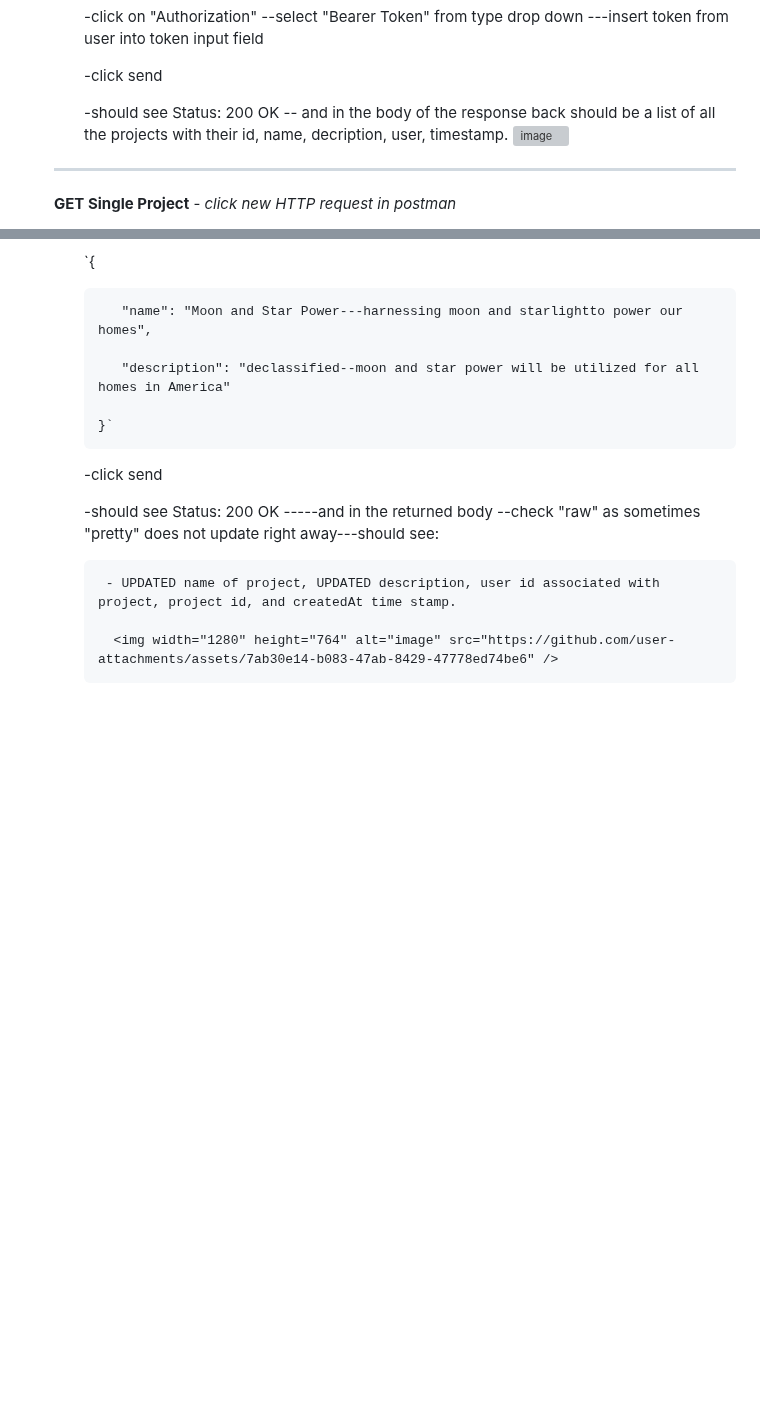
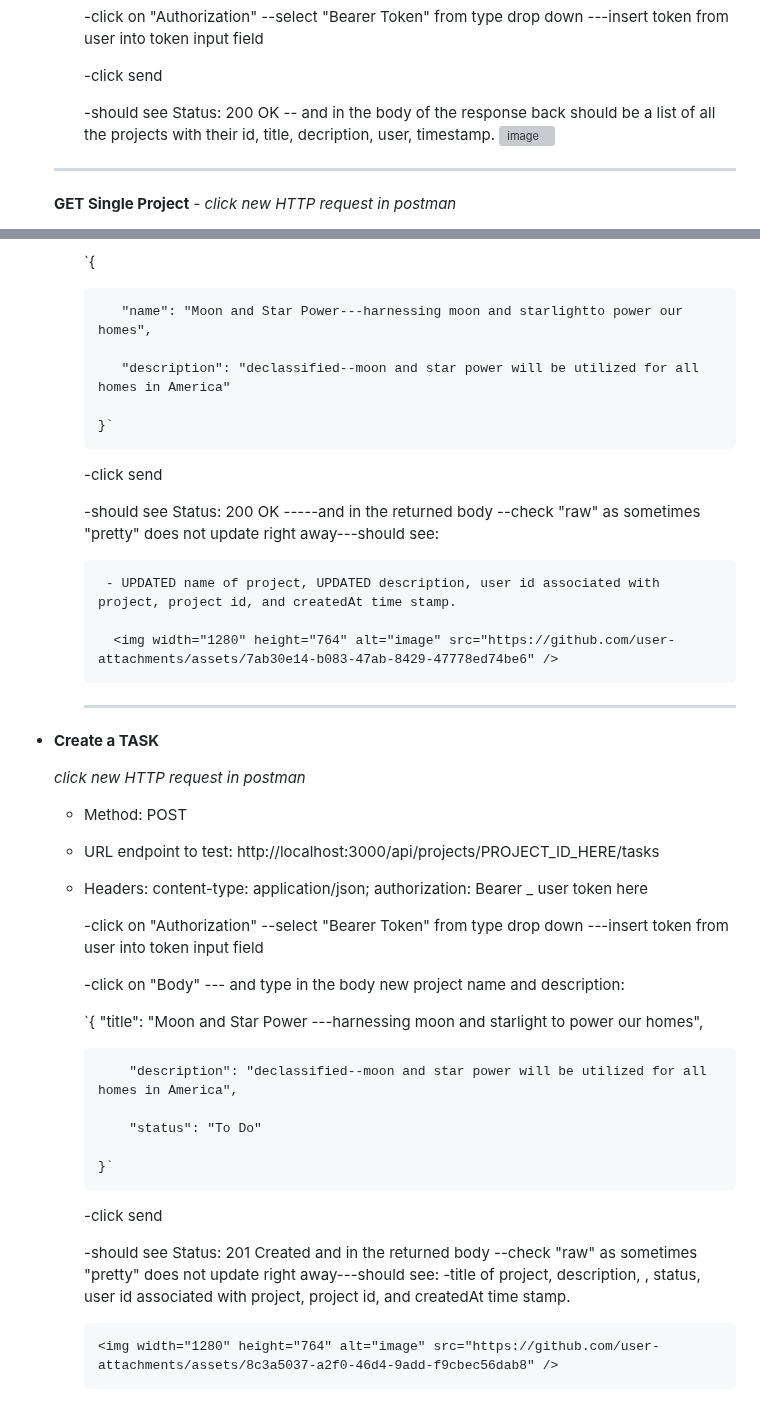
Before and after one commit to FrancesReagan/task-master-api, a Markdown page: README.md, 2 parts joined by grey strips. Drawn GitHub-style; blank space fills up the shorter version; grey boxes are pictures that could not be loaded.

```diff
--- a/README.md
+++ b/README.md
@@ -208,7 +208,7 @@ __MANUAL TESTING with POSTMAN ext in VS CODE__
 
           -click send
 
-          -should see Status: 200 OK  -- and in the body of the response back should be a list of all the projects with their id, name, decription, user, timestamp.
+          -should see Status: 200 OK  -- and in the body of the response back should be a list of all the projects with their id, title, decription, user, timestamp.
             <img width="1280" height="764" alt="image" src="https://github.com/user-attachments/assets/d97c5626-b5b6-43f8-84a8-3385c3bfec80" />
 
   ------------------------------------------------------------------------------------------------------------------
@@ -260,3 +260,36 @@ __MANUAL TESTING with POSTMAN ext in VS CODE__
             - UPDATED name of project, UPDATED description, user id associated with  project, project id, and createdAt time stamp.
 
              <img width="1280" height="764" alt="image" src="https://github.com/user-attachments/assets/7ab30e14-b083-47ab-8429-47778ed74be6" />
+
+
+       --------------------------------------------------------------------------------------------------------
+
+
+* __Create a TASK__
+
+  _click new HTTP request in postman_
+
+     - Method: POST
+
+     - URL endpoint to test: http://localhost:3000/api/projects/PROJECT_ID_HERE/tasks
+
+     - Headers: content-type: application/json; authorization: Bearer _ user token here
+
+       -click on "Authorization"  --select "Bearer Token" from type drop down ---insert token from user into token input field
+
+       -click on "Body" --- and type in the body new project name and description:
+
+          `{
+               "title": "Moon and Star Power ---harnessing moon and starlight to power our homes",
+
+               "description": "declassified--moon and star power will be utilized for all homes in America",
+
+               "status": "To Do"
+
+           }`
+
+          -click send
+
+          -should see Status: 201 Created and in the returned body --check "raw" as sometimes "pretty" does not update right away---should see: -title of project, description, , status, user id associated with project,                project id, and createdAt time stamp.
+
+           <img width="1280" height="764" alt="image" src="https://github.com/user-attachments/assets/8c3a5037-a2f0-46d4-9add-f9cbec56dab8" />
```
